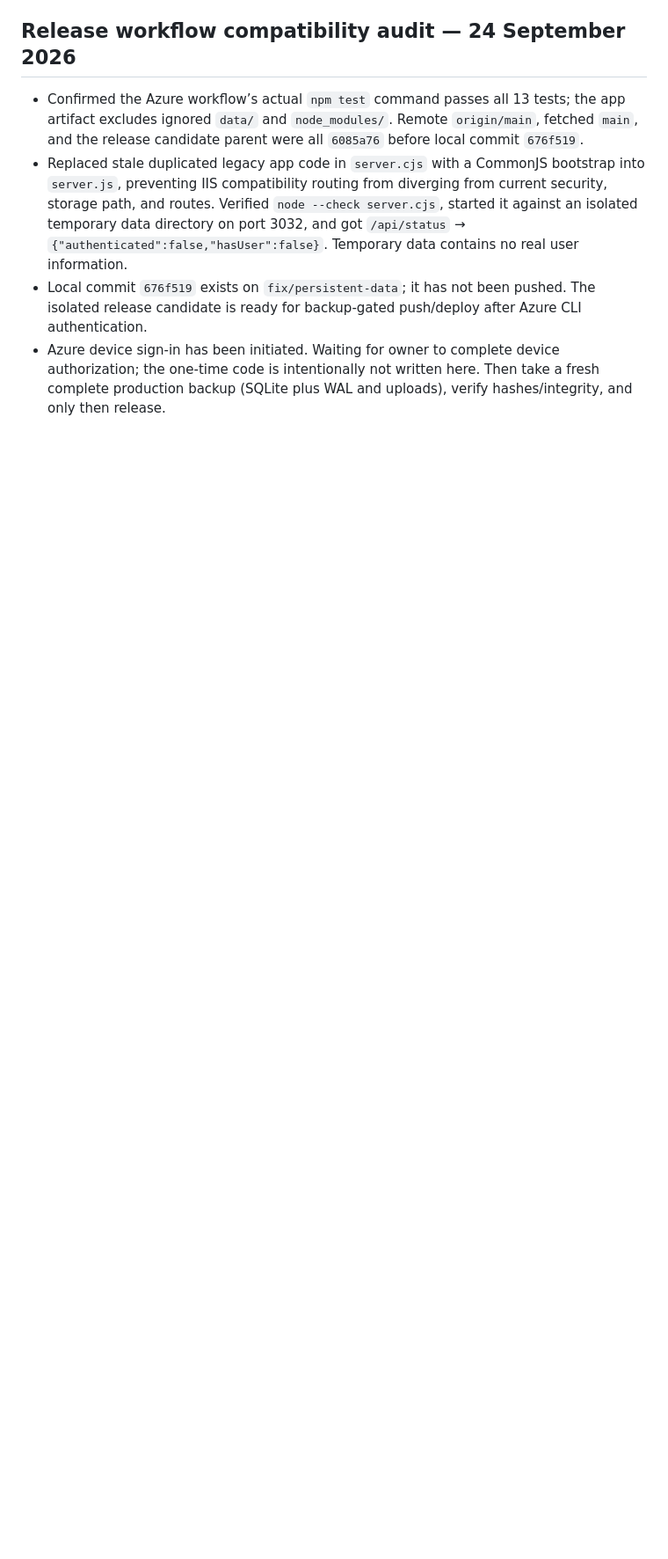
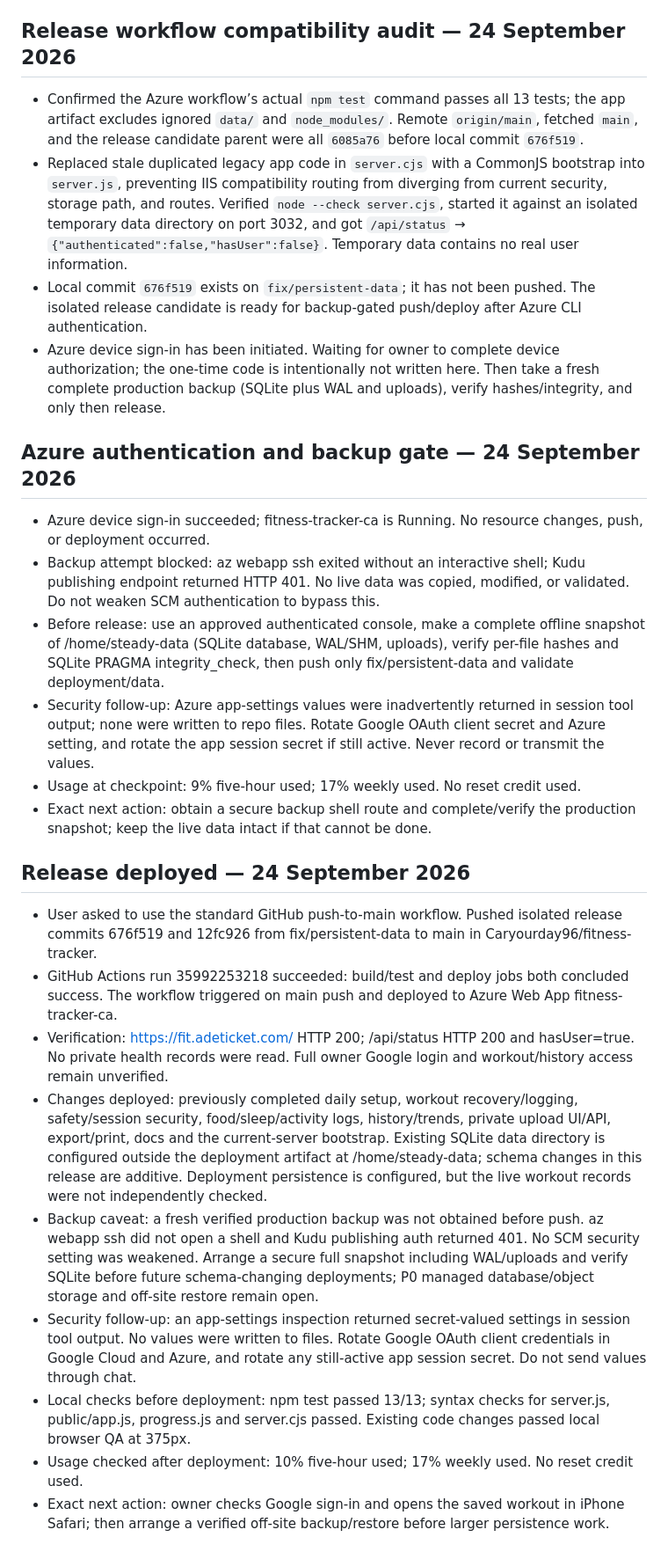
Before and after one commit to Caryourday96/fitness-tracker, a Markdown page: CODEX_PROGRESS.md, the part around the change. Shown at 88% size. GitHub-like rendering; blank space fills up the shorter version.

Commit message:
Update fitness release and backup status

```diff
--- a/CODEX_PROGRESS.md
+++ b/CODEX_PROGRESS.md
@@ -159,3 +159,22 @@ Add CSRF protection and login rate limiting, then add integration tests proving
 - Replaced stale duplicated legacy app code in `server.cjs` with a CommonJS bootstrap into `server.js`, preventing IIS compatibility routing from diverging from current security, storage path, and routes. Verified `node --check server.cjs`, started it against an isolated temporary data directory on port 3032, and got `/api/status` → `{"authenticated":false,"hasUser":false}`. Temporary data contains no real user information.
 - Local commit `676f519` exists on `fix/persistent-data`; it has not been pushed. The isolated release candidate is ready for backup-gated push/deploy after Azure CLI authentication.
 - Azure device sign-in has been initiated. Waiting for owner to complete device authorization; the one-time code is intentionally not written here. Then take a fresh complete production backup (SQLite plus WAL and uploads), verify hashes/integrity, and only then release.
+
+## Azure authentication and backup gate — 24 September 2026
+- Azure device sign-in succeeded; fitness-tracker-ca is Running. No resource changes, push, or deployment occurred.
+- Backup attempt blocked: az webapp ssh exited without an interactive shell; Kudu publishing endpoint returned HTTP 401. No live data was copied, modified, or validated. Do not weaken SCM authentication to bypass this.
+- Before release: use an approved authenticated console, make a complete offline snapshot of /home/steady-data (SQLite database, WAL/SHM, uploads), verify per-file hashes and SQLite PRAGMA integrity_check, then push only fix/persistent-data and validate deployment/data.
+- Security follow-up: Azure app-settings values were inadvertently returned in session tool output; none were written to repo files. Rotate Google OAuth client secret and Azure setting, and rotate the app session secret if still active. Never record or transmit the values.
+- Usage at checkpoint: 9% five-hour used; 17% weekly used. No reset credit used.
+- Exact next action: obtain a secure backup shell route and complete/verify the production snapshot; keep the live data intact if that cannot be done.
+
+## Release deployed — 24 September 2026
+- User asked to use the standard GitHub push-to-main workflow. Pushed isolated release commits 676f519 and 12fc926 from fix/persistent-data to main in Caryourday96/fitness-tracker.
+- GitHub Actions run 35992253218 succeeded: build/test and deploy jobs both concluded success. The workflow triggered on main push and deployed to Azure Web App fitness-tracker-ca.
+- Verification: https://fit.adeticket.com/ HTTP 200; /api/status HTTP 200 and hasUser=true. No private health records were read. Full owner Google login and workout/history access remain unverified.
+- Changes deployed: previously completed daily setup, workout recovery/logging, safety/session security, food/sleep/activity logs, history/trends, private upload UI/API, export/print, docs and the current-server bootstrap. Existing SQLite data directory is configured outside the deployment artifact at /home/steady-data; schema changes in this release are additive. Deployment persistence is configured, but the live workout records were not independently checked.
+- Backup caveat: a fresh verified production backup was not obtained before push. az webapp ssh did not open a shell and Kudu publishing auth returned 401. No SCM security setting was weakened. Arrange a secure full snapshot including WAL/uploads and verify SQLite before future schema-changing deployments; P0 managed database/object storage and off-site restore remain open.
+- Security follow-up: an app-settings inspection returned secret-valued settings in session tool output. No values were written to files. Rotate Google OAuth client credentials in Google Cloud and Azure, and rotate any still-active app session secret. Do not send values through chat.
+- Local checks before deployment: npm test passed 13/13; syntax checks for server.js, public/app.js, progress.js and server.cjs passed. Existing code changes passed local browser QA at 375px.
+- Usage checked after deployment: 10% five-hour used; 17% weekly used. No reset credit used.
+- Exact next action: owner checks Google sign-in and opens the saved workout in iPhone Safari; then arrange a verified off-site backup/restore before larger persistence work.
```
Also changed, not shown: BACKLOG.md (+4 -4 lines).
